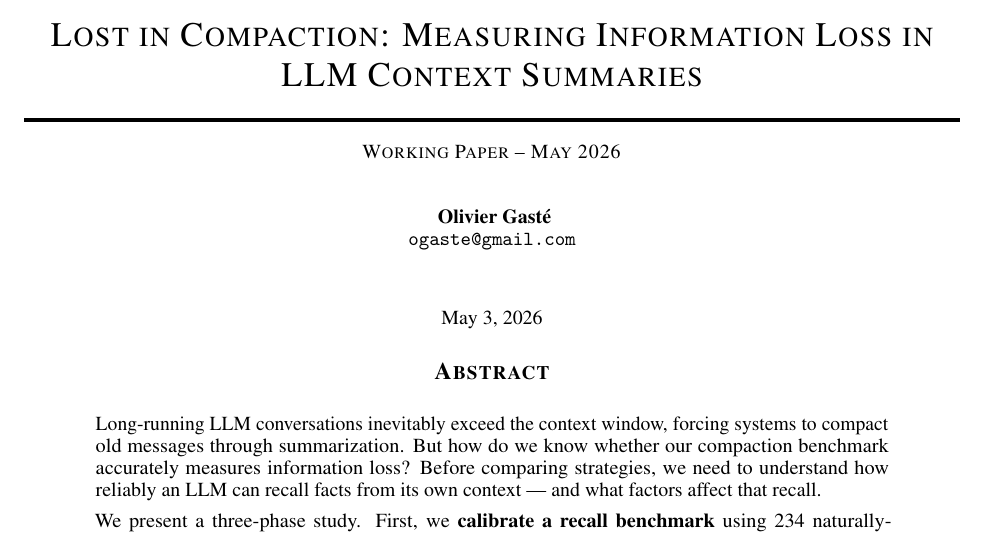
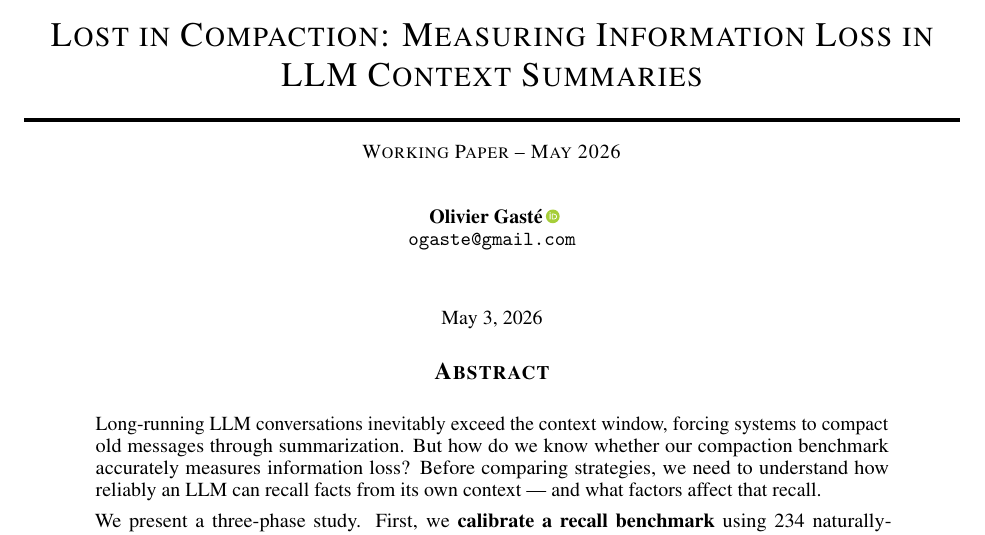
Before and after one commit to profff/lost-in-compaction, a LaTeX paper (paper_latex/main.tex): part of page 1 of 27, cut so that both start at the same text. Compiled offline with pdfLaTeX.

Commit message:
Add ORCID iD 0009-0003-3853-9298 to author block (markdown + LaTeX)

```diff
--- a/paper_latex/main.tex
+++ b/paper_latex/main.tex
@@ -70,11 +70,14 @@
 % --- Inline code macro ---
 \newcommand{\code}[1]{\texttt{#1}}
 
+% --- ORCID link ---
+\usepackage{orcidlink}
+
 % --- Title metadata ---
 \title{Lost in Compaction: Measuring Information Loss in LLM Context Summaries}
 
 \author{
-  Olivier Gast\'e\\
+  Olivier Gast\'e\,\orcidlink{0009-0003-3853-9298}\\
   \texttt{ogaste@gmail.com}
 }
 
```
Also changed, not shown: LOST_IN_COMPACTION.md (+1 -1 lines).
